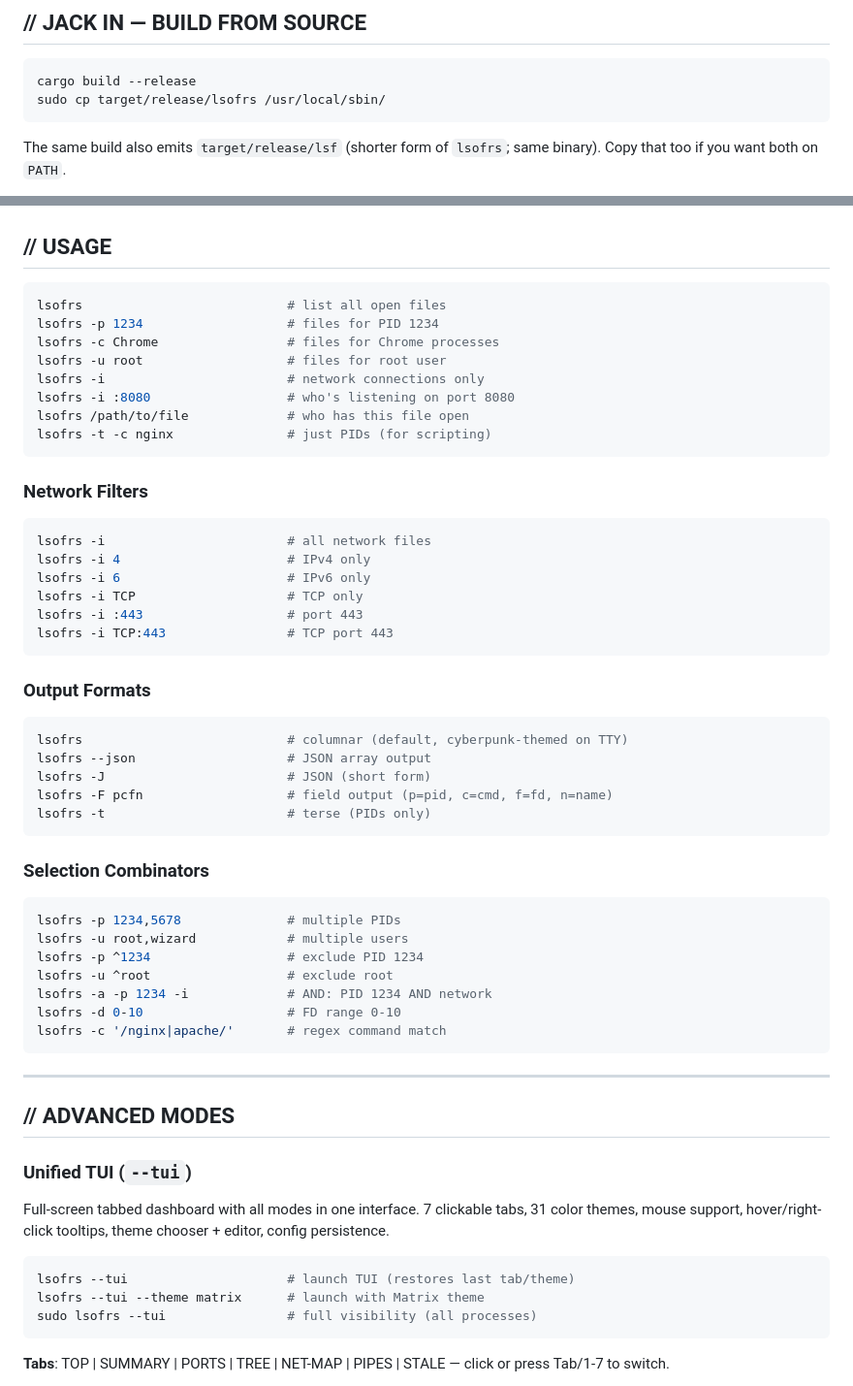
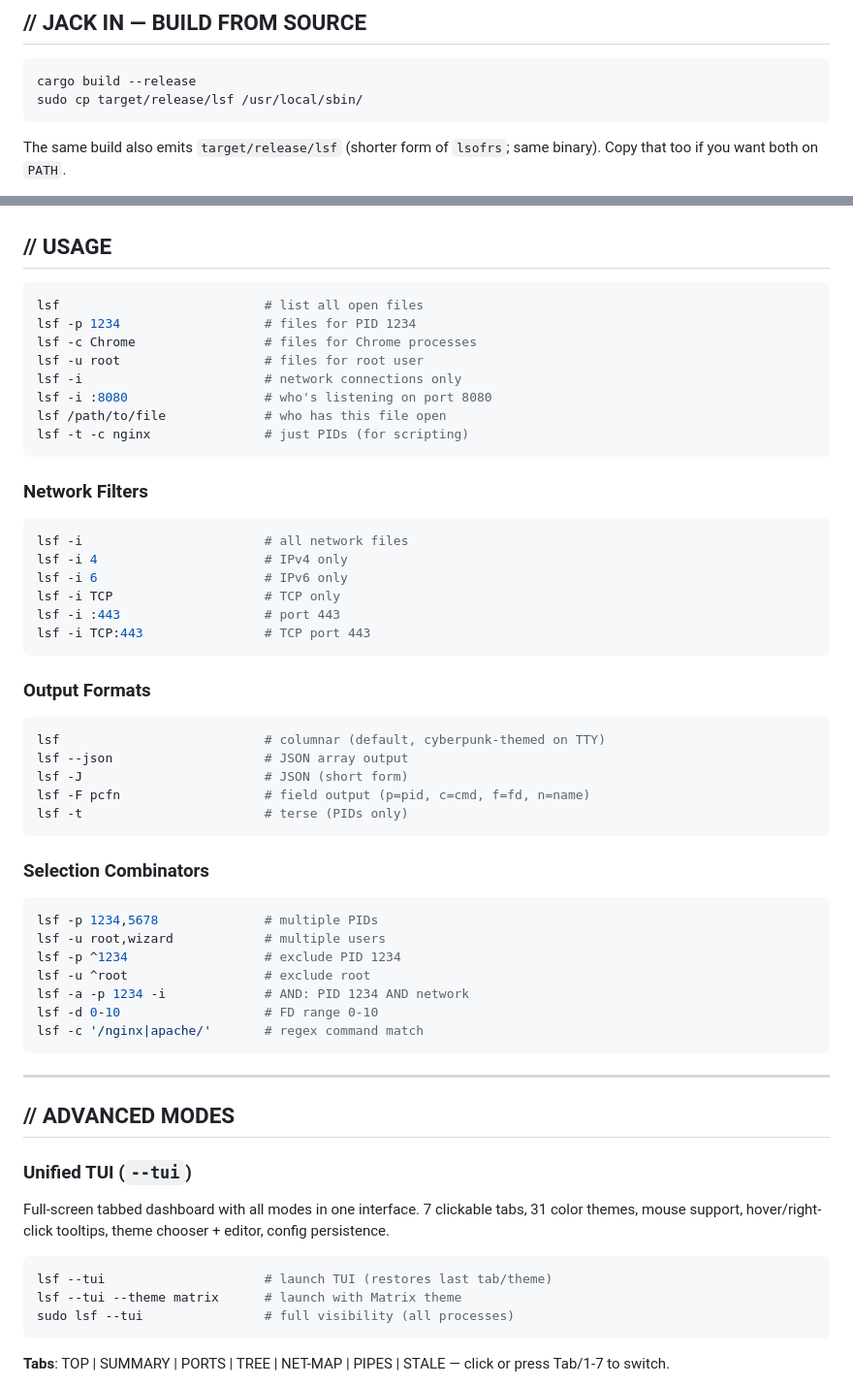
Before and after one commit to MenkeTechnologies/lsofrs, a Markdown page: README.md, 2 parts joined by grey strips. Shown at 97% size. GitHub-like rendering.

Commit message:
docs(readme): use lsf in bash code examples

````diff
--- a/README.md
+++ b/README.md
@@ -42,7 +42,7 @@ If a process has a file descriptor, `lsofrs` sees it.
 
 ```bash
 cargo build --release
-sudo cp target/release/lsofrs /usr/local/sbin/
+sudo cp target/release/lsf /usr/local/sbin/
 ```
 
 The same build also emits `target/release/lsf` (shorter form of `lsofrs`; same binary). Copy that too if you want both on `PATH`.
@@ -65,47 +65,47 @@ man lsofrs
 ## // USAGE
 
 ```bash
-lsofrs                           # list all open files
-lsofrs -p 1234                   # files for PID 1234
-lsofrs -c Chrome                 # files for Chrome processes
-lsofrs -u root                   # files for root user
-lsofrs -i                        # network connections only
-lsofrs -i :8080                  # who's listening on port 8080
-lsofrs /path/to/file             # who has this file open
-lsofrs -t -c nginx               # just PIDs (for scripting)
+lsf                           # list all open files
+lsf -p 1234                   # files for PID 1234
+lsf -c Chrome                 # files for Chrome processes
+lsf -u root                   # files for root user
+lsf -i                        # network connections only
+lsf -i :8080                  # who's listening on port 8080
+lsf /path/to/file             # who has this file open
+lsf -t -c nginx               # just PIDs (for scripting)
 ```
 
 ### Network Filters
 
 ```bash
-lsofrs -i                        # all network files
-lsofrs -i 4                      # IPv4 only
-lsofrs -i 6                      # IPv6 only
-lsofrs -i TCP                    # TCP only
-lsofrs -i :443                   # port 443
-lsofrs -i TCP:443                # TCP port 443
+lsf -i                        # all network files
+lsf -i 4                      # IPv4 only
+lsf -i 6                      # IPv6 only
+lsf -i TCP                    # TCP only
+lsf -i :443                   # port 443
+lsf -i TCP:443                # TCP port 443
 ```
 
 ### Output Formats
 
 ```bash
-lsofrs                           # columnar (default, cyberpunk-themed on TTY)
-lsofrs --json                    # JSON array output
-lsofrs -J                        # JSON (short form)
-lsofrs -F pcfn                   # field output (p=pid, c=cmd, f=fd, n=name)
-lsofrs -t                        # terse (PIDs only)
+lsf                           # columnar (default, cyberpunk-themed on TTY)
+lsf --json                    # JSON array output
+lsf -J                        # JSON (short form)
+lsf -F pcfn                   # field output (p=pid, c=cmd, f=fd, n=name)
+lsf -t                        # terse (PIDs only)
 ```
 
 ### Selection Combinators
 
 ```bash
-lsofrs -p 1234,5678              # multiple PIDs
-lsofrs -u root,wizard            # multiple users
-lsofrs -p ^1234                  # exclude PID 1234
-lsofrs -u ^root                  # exclude root
-lsofrs -a -p 1234 -i             # AND: PID 1234 AND network
-lsofrs -d 0-10                   # FD range 0-10
-lsofrs -c '/nginx|apache/'       # regex command match
+lsf -p 1234,5678              # multiple PIDs
+lsf -u root,wizard            # multiple users
+lsf -p ^1234                  # exclude PID 1234
+lsf -u ^root                  # exclude root
+lsf -a -p 1234 -i             # AND: PID 1234 AND network
+lsf -d 0-10                   # FD range 0-10
+lsf -c '/nginx|apache/'       # regex command match
 ```
 
 ---
@@ -117,9 +117,9 @@ lsofrs -c '/nginx|apache/'       # regex command match
 Full-screen tabbed dashboard with all modes in one interface. 7 clickable tabs, 31 color themes, mouse support, hover/right-click tooltips, theme chooser + editor, config persistence.
 
 ```bash
-lsofrs --tui                     # launch TUI (restores last tab/theme)
-lsofrs --tui --theme matrix      # launch with Matrix theme
-sudo lsofrs --tui                # full visibility (all processes)
+lsf --tui                     # launch TUI (restores last tab/theme)
+lsf --tui --theme matrix      # launch with Matrix theme
+sudo lsf --tui                # full visibility (all processes)
 ```
 
 **Tabs**: TOP | SUMMARY | PORTS | TREE | NET-MAP | PIPES | STALE — click or press Tab/1-7 to switch.
````
Also changed, not shown: other parts of README.md (+40 -40 lines).
